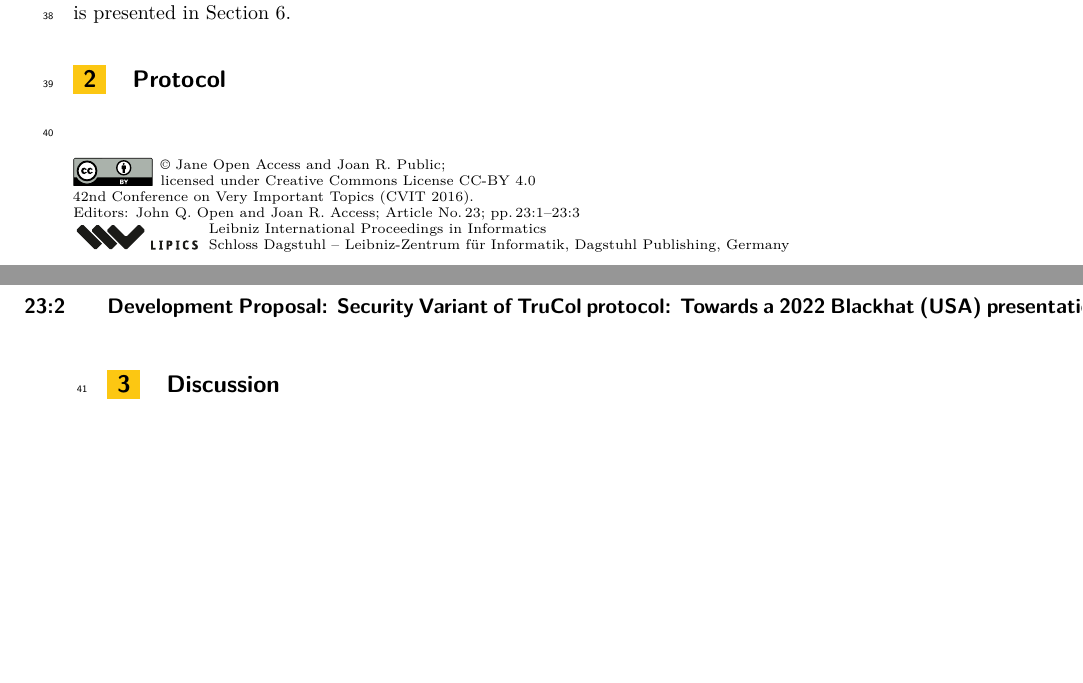
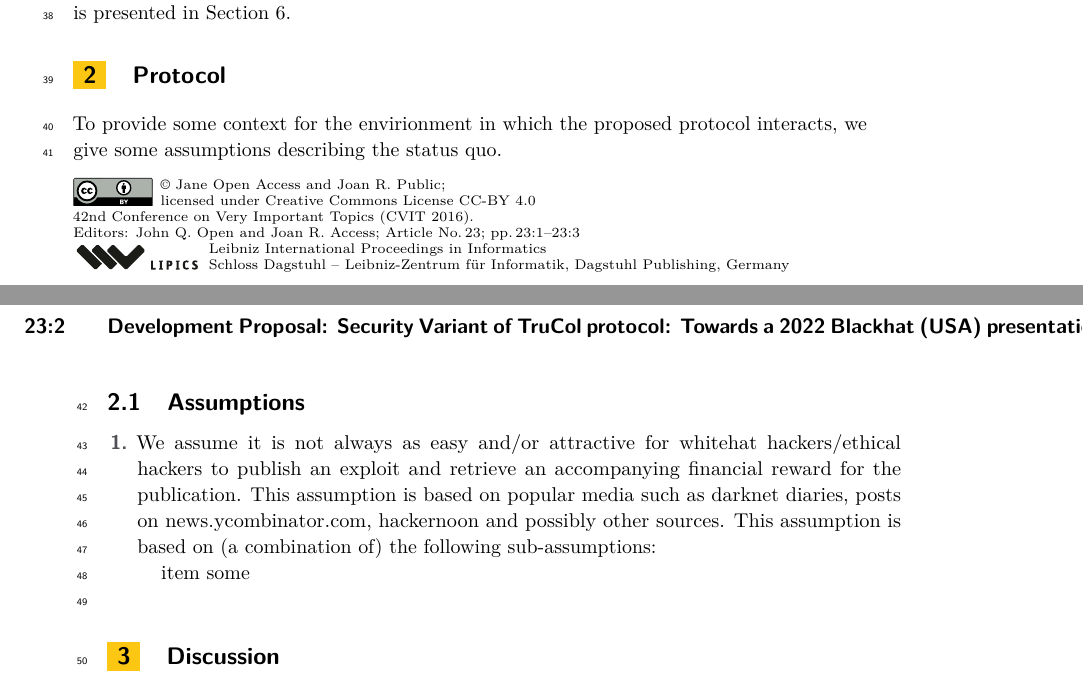
Before and after one commit to TruSec/TruSec-whitepaper, a LaTeX paper (proposal/main.tex, which reads proposal/chapters/2_protocol.tex): two parts of pages 1 and 2 of 3, joined at a grey line, cut so that both start at the same text, the shorter picture padded with empty space. Compiled offline with pdfLaTeX.

Commit message:
Made start on assumptions.

```diff
--- a/proposal/chapters/2_protocol.tex
+++ b/proposal/chapters/2_protocol.tex
@@ -1,2 +1,12 @@
 \section{Protocol}
 \label{sec:protocol}
+To provide some context for the envirionment in which the proposed protocol interacts, we give some assumptions describing the status quo.
+
+\subsection{Assumptions}
+
+\begin{enumerate}
+	\item We assume it is not always as easy and/or attractive for whitehat hackers/ethical hackers to publish an exploit and retrieve an accompanying financial reward for the publication. This assumption is based on popular media such as darknet diaries, posts on news.ycombinator.com, hackernoon and possibly other sources. This assumption is based on (a combination of) the following sub-assumptions:
+	\begin{enumerate}
+		item some
+	\end{enumerate}
+\end{enumerate}
```
Also changed, not shown: proposal/main.pdf, 4 other files.
